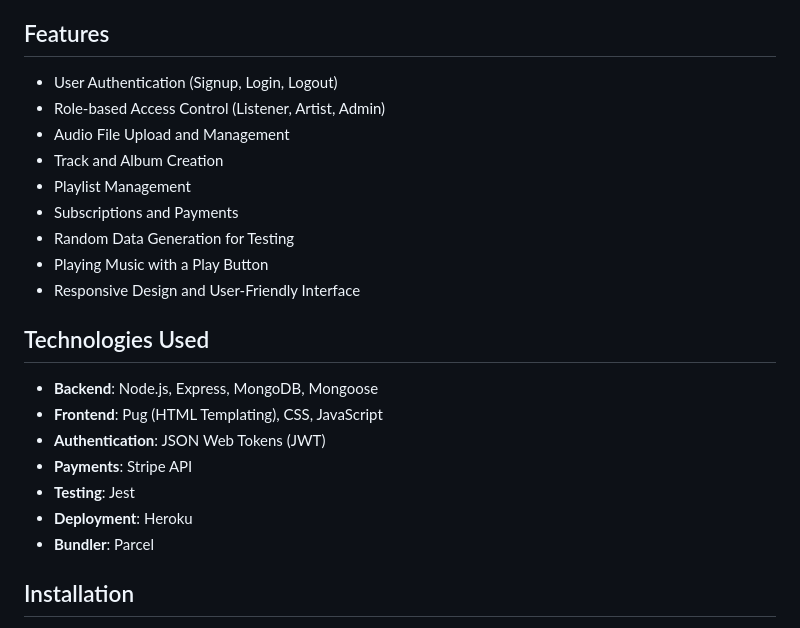
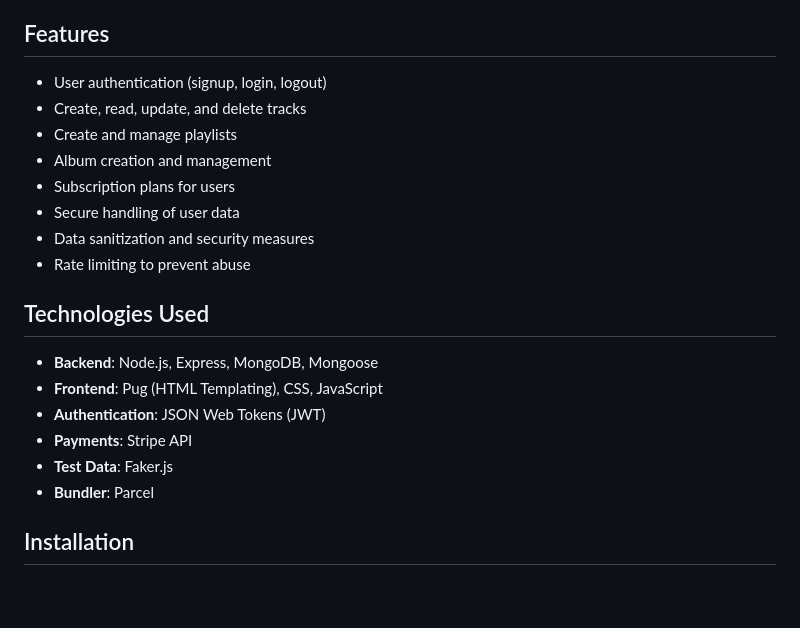
Before and after one commit to MartinScript/Rhythmix, a Markdown page: README.md, the part around the change. GitHub-like rendering; blank space fills up the shorter version.

```diff
--- a/README.md
+++ b/README.md
@@ -23,15 +23,14 @@ Rhythmix is designed to provide users with an immersive music streaming experien
 
 ## Features
 
-- User Authentication (Signup, Login, Logout)
-- Role-based Access Control (Listener, Artist, Admin)
-- Audio File Upload and Management
-- Track and Album Creation
-- Playlist Management
-- Subscriptions and Payments
-- Random Data Generation for Testing
-- Playing Music with a Play Button
-- Responsive Design and User-Friendly Interface
+- User authentication (signup, login, logout)
+- Create, read, update, and delete tracks
+- Create and manage playlists
+- Album creation and management
+- Subscription plans for users
+- Secure handling of user data
+- Data sanitization and security measures
+- Rate limiting to prevent abuse
 
 ## Technologies Used
 
@@ -39,8 +38,7 @@ Rhythmix is designed to provide users with an immersive music streaming experien
 - **Frontend**: Pug (HTML Templating), CSS, JavaScript
 - **Authentication**: JSON Web Tokens (JWT)
 - **Payments**: Stripe API
-- **Testing**: Jest
-- **Deployment**: Heroku
+- **Test Data**: Faker.js
 - **Bundler**: Parcel
 
 ## Installation
```
